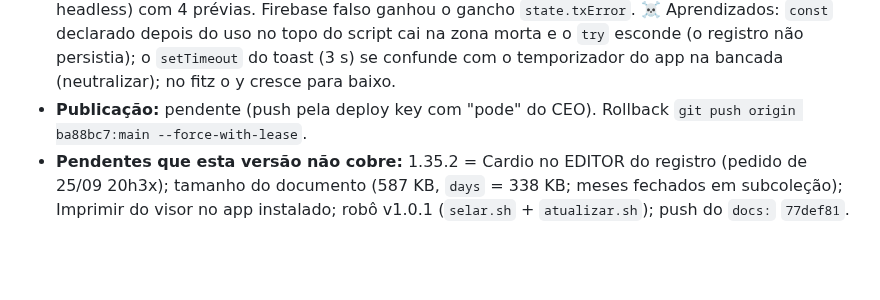
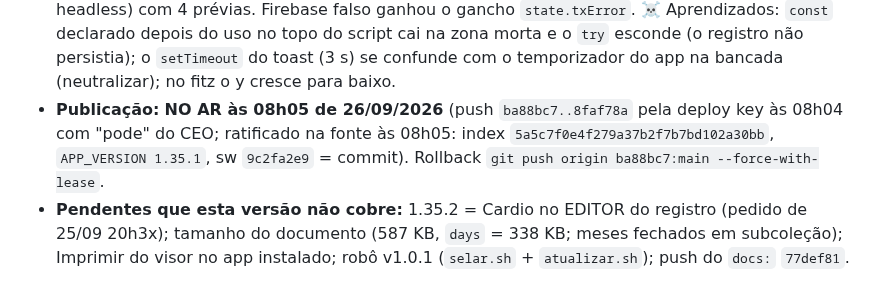
Before and after one commit to gilenogestorsaude/gilenogestorsaude.github.io, a Markdown page: ESTADO_PROJETO.md, the part around one of its changes. GitHub-like rendering; blank space fills up the shorter version.

Commit message:
docs: v1.35.1 no ar em 26/09 08h05 (linha de versão e Publicação da Parte 29)
Co-Authored-By: Claude Fable 5.1 <noreply@anthropic.com>

```diff
--- a/ESTADO_PROJETO.md
+++ b/ESTADO_PROJETO.md
@@ -1298,7 +1298,7 @@ Dois defeitos relatados pelo CEO depois da 1.35.0: (1) print de 25/09 21h35 (In
   `state.txError`. ☠️ Aprendizados: `const` declarado depois do uso no topo do script cai na zona morta e o `try` esconde
   (o registro não persistia); o `setTimeout` do toast (3 s) se confunde com o temporizador do app na bancada
   (neutralizar); no fitz o y cresce para baixo.
-- **Publicação:** pendente (push pela deploy key com "pode" do CEO). Rollback `git push origin ba88bc7:main --force-with-lease`.
+- **Publicação:** **NO AR às 08h05 de 26/09/2026** (push `ba88bc7..8faf78a` pela deploy key às 08h04 com "pode" do CEO; ratificado na fonte às 08h05: index `5a5c7f0e4f279a37b2f7b7bd102a30bb`, `APP_VERSION 1.35.1`, sw `9c2fa2e9` = commit). Rollback `git push origin ba88bc7:main --force-with-lease`.
 - **Pendentes que esta versão não cobre:** 1.35.2 = Cardio no EDITOR do registro (pedido de 25/09 20h3x); tamanho do
   documento (587 KB, `days` = 338 KB; meses fechados em subcoleção); Imprimir do visor no app instalado; robô v1.0.1
   (`selar.sh` + `atualizar.sh`); push do `docs:` `77def81`.
```
Also changed, not shown: other parts of ESTADO_PROJETO.md (+1 -1 lines).
